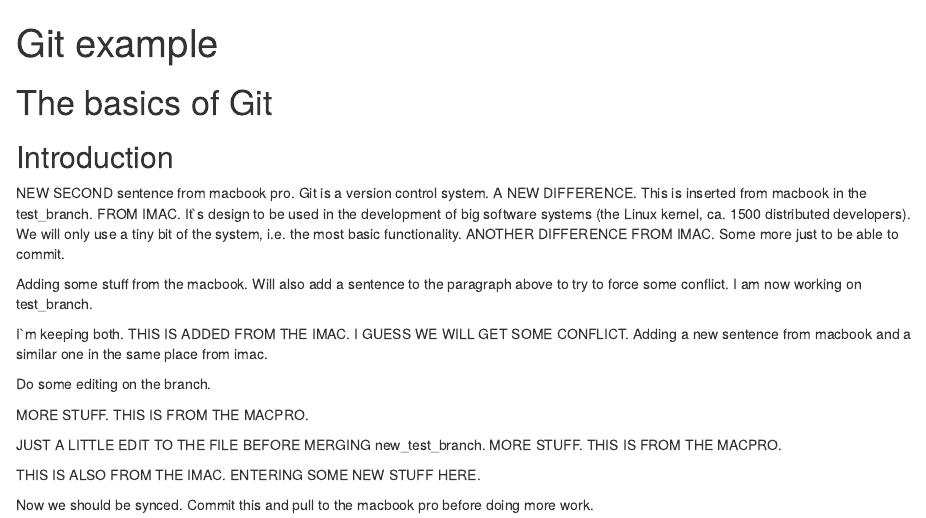
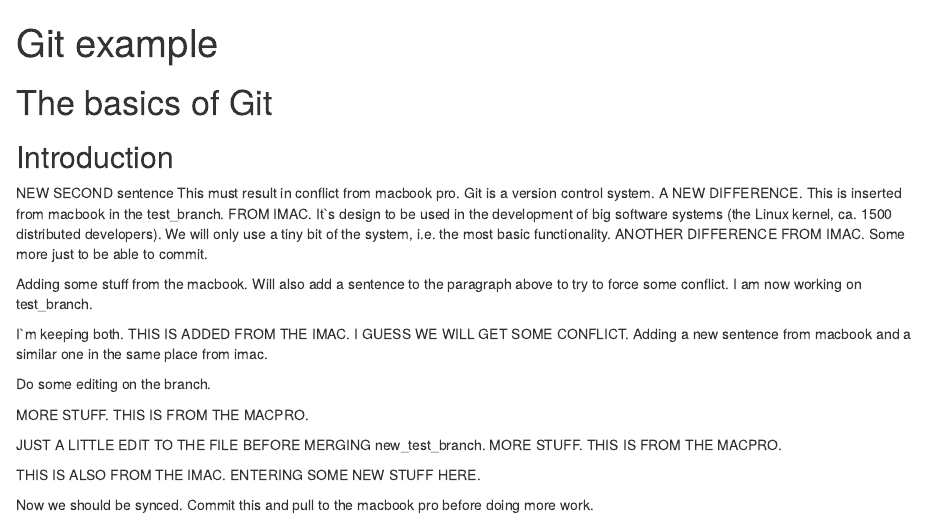
Before and after one commit to agjest/ex_git, an R Markdown document (ex_git.Rmd): the page in a window 1100 px wide, from its top. Rendered offline with R 4.5, knitr and Pandoc, with nearby package versions; code that draws random numbers runs with fixed seeds of ours; common packages that the code uses without loading them are loaded.

Commit message:
make conflict

```diff
--- a/ex_git.Rmd
+++ b/ex_git.Rmd
@@ -7,7 +7,7 @@ output: html_notebook
 
 ## Introduction
 
-NEW SECOND sentence from macbook pro.
+NEW SECOND sentence This must result in conflict from macbook pro.
 Git is a version control system. A NEW DIFFERENCE.
 This is inserted from macbook in the test_branch. FROM IMAC.
 It`s design to be used in the development of big software systems (the Linux kernel, ca. 1500 distributed developers).
```
